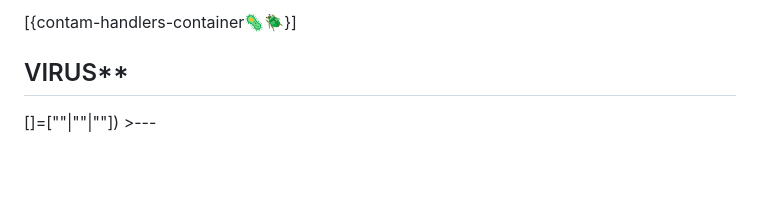
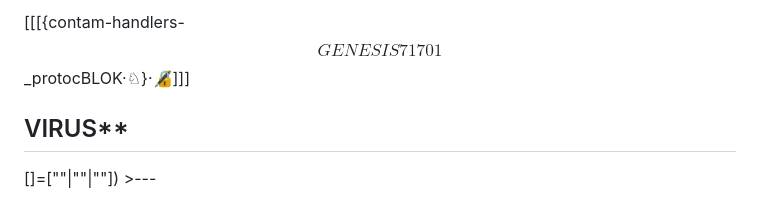
Before and after one commit to genesis777a/effective-garbanzo, a Markdown page: README.md, the part around the change. GitHub-like rendering; blank space fills up the shorter version.

```diff
--- a/README.md
+++ b/README.md
@@ -1,4 +1,4 @@
-[{contam-handlers-container🦠🪲}]
+[[[{contam-handlers-$$GENESIS71701$$_protocBLOK·♘}·🔏]]]
 ## VIRUS**
 []=[""|""|""]) >---
 ###
```
